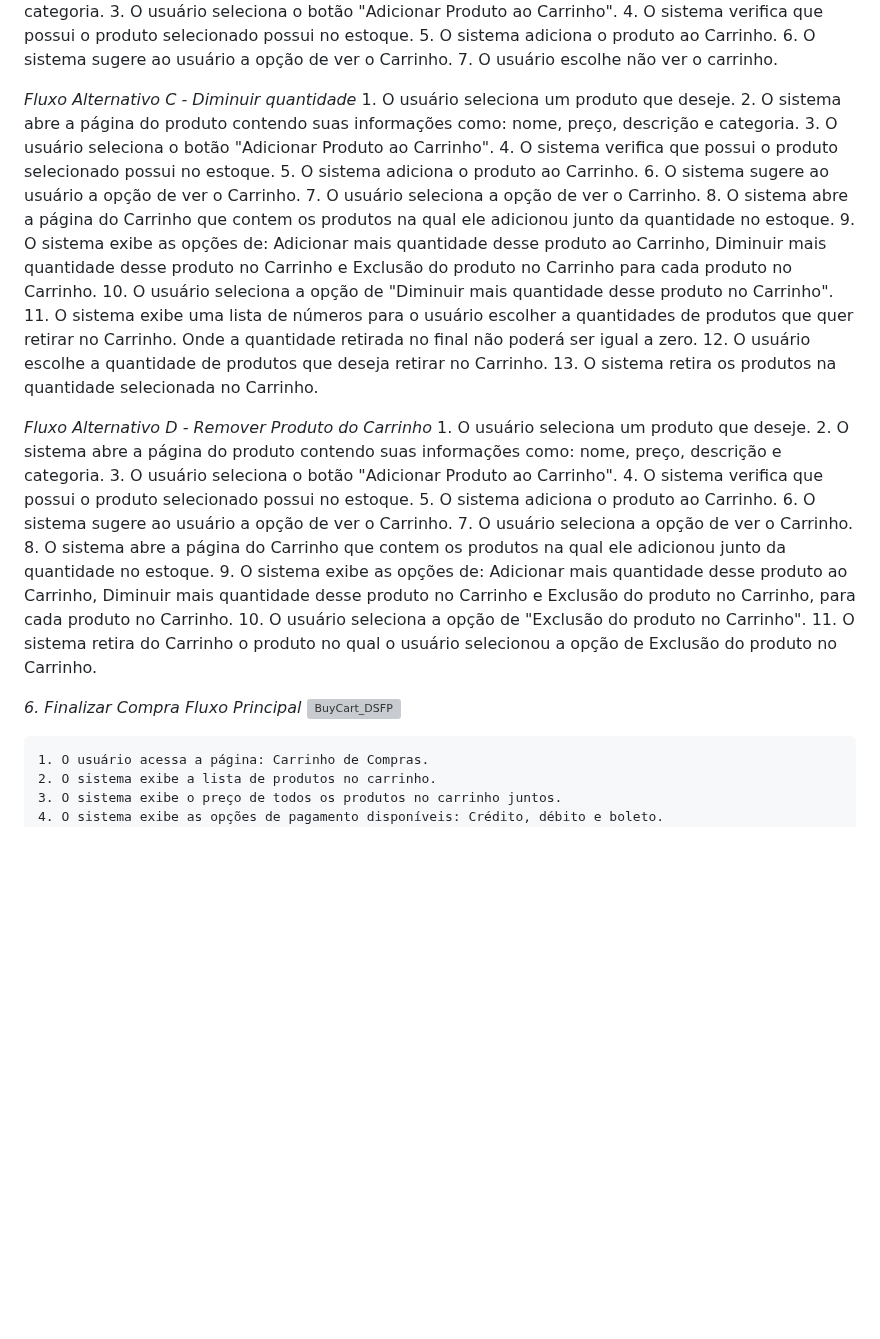
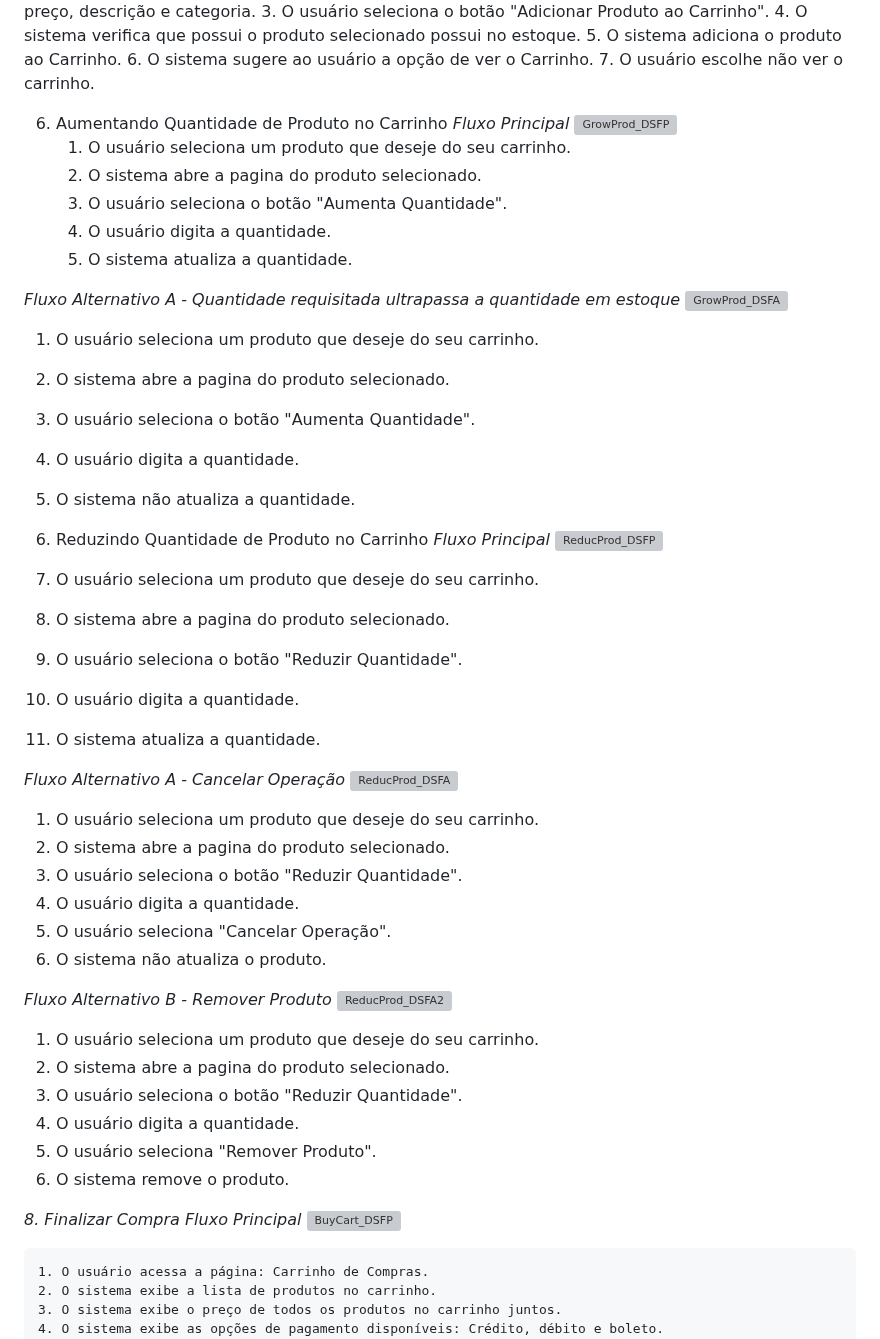
Before and after one commit to cp2-dc-info-projeto-final/pitchau, a Markdown page: docs/Casos_usos(1).md, the part around one of its changes. GitHub-like rendering; blank space fills up the shorter version; grey boxes are pictures that could not be loaded.

```diff
--- a/docs/Casos_usos(1).md
+++ b/docs/Casos_usos(1).md
@@ -291,36 +290,51 @@ CDU-01. Fazer Cadastro/n
     6. O sistema sugere ao usuário a opção de ver o Carrinho.
     7. O usuário escolhe não ver o carrinho.
 
-*Fluxo Alternativo C - Diminuir quantidade*
-    1. O usuário seleciona um produto que deseje.
-    2. O sistema abre a página do produto contendo suas informações como: nome, preço, descrição e categoria.
-    3. O usuário seleciona o botão "Adicionar Produto ao Carrinho".
-    4. O sistema verifica que possui o produto selecionado possui no estoque.
-    5. O sistema adiciona o produto ao Carrinho.
-    6. O sistema sugere ao usuário a opção de ver o Carrinho.
-    7. O usuário seleciona a opção de ver o Carrinho.
-    8. O sistema abre a página do Carrinho que contem os produtos na qual ele adicionou junto da quantidade no estoque.
-    9. O sistema exibe as opções de: Adicionar mais quantidade desse produto ao Carrinho, Diminuir mais quantidade desse produto no Carrinho e Exclusão do produto no Carrinho para cada produto no Carrinho.
-    10. O usuário seleciona a opção de "Diminuir mais quantidade desse produto no Carrinho".
-    11. O sistema exibe uma lista de números para o usuário escolher a quantidades de produtos que quer retirar no Carrinho. Onde a quantidade retirada no final não poderá ser igual a zero.
-    12. O usuário escolhe a quantidade de produtos que deseja retirar no Carrinho.
-    13. O sistema retira os produtos na quantidade selecionada no Carrinho.
+6. Aumentando Quantidade de Produto no Carrinho
+*Fluxo Principal*
+![GrowProd_DSFP](https://github.com/cp2-dc-info-projeto-final/pitchau/assets/95544072/dab722d3-b6ae-40e3-8352-19a0082ec77f)
+    1. O usuário seleciona um produto que deseje do seu carrinho.
+    2. O sistema abre a pagina do produto selecionado.
+    3. O usuário seleciona o botão "Aumenta Quantidade".
+    4. O usuário digita a quantidade.
+    5. O sistema atualiza a quantidade.
 
+*Fluxo Alternativo A - Quantidade requisitada ultrapassa a quantidade em estoque*
+![GrowProd_DSFA](https://github.com/cp2-dc-info-projeto-final/pitchau/assets/95544072/f205e21a-17ae-4250-ac21-1d33ae813817)
+  1. O usuário seleciona um produto que deseje do seu carrinho.
+  2. O sistema abre a pagina do produto selecionado.
+  3. O usuário seleciona o botão "Aumenta Quantidade".
+  4. O usuário digita a quantidade.
+  5. O sistema não atualiza a quantidade.
 
-*Fluxo Alternativo D - Remover Produto do Carrinho*
-    1. O usuário seleciona um produto que deseje.
-    2. O sistema abre a página do produto contendo suas informações como: nome, preço, descrição e categoria.
-    3. O usuário seleciona o botão "Adicionar Produto ao Carrinho".
-    4. O sistema verifica que possui o produto selecionado possui no estoque.
-    5. O sistema adiciona o produto ao Carrinho.
-    6. O sistema sugere ao usuário a opção de ver o Carrinho.
-    7. O usuário seleciona a opção de ver o Carrinho.
-    8. O sistema abre a página do Carrinho que contem os produtos na qual ele adicionou junto da quantidade no estoque.
-    9. O sistema exibe as opções de: Adicionar mais quantidade desse produto ao Carrinho, Diminuir mais quantidade desse produto no Carrinho e Exclusão do produto no Carrinho, para cada produto no Carrinho.
-    10. O usuário seleciona a opção de "Exclusão do produto no Carrinho".
-    11. O sistema retira do Carrinho o produto no qual o usuário selecionou a opção de Exclusão do produto no Carrinho.
+7. Reduzindo Quantidade de Produto no Carrinho
+*Fluxo Principal*
+![ReducProd_DSFP](https://github.com/cp2-dc-info-projeto-final/pitchau/assets/95544072/86dd326f-3a88-4442-8fff-925d7e1969ba)
+  1. O usuário seleciona um produto que deseje do seu carrinho.
+  2. O sistema abre a pagina do produto selecionado.
+  3. O usuário seleciona o botão "Reduzir Quantidade".
+  4. O usuário digita a quantidade.
+  5. O sistema atualiza a quantidade.
 
-*6. Finalizar Compra*
+*Fluxo Alternativo A - Cancelar Operação*
+![ReducProd_DSFA](https://github.com/cp2-dc-info-projeto-final/pitchau/assets/95544072/d5e38b84-d65a-4dde-b593-fa5b93b1f44e)
+  1. O usuário seleciona um produto que deseje do seu carrinho.
+  2. O sistema abre a pagina do produto selecionado.
+  3. O usuário seleciona o botão "Reduzir Quantidade".
+  4. O usuário digita a quantidade.
+  5. O usuário seleciona "Cancelar Operação".
+  6. O sistema não atualiza o produto.
+
+*Fluxo Alternativo B - Remover Produto*
+![ReducProd_DSFA2](https://github.com/cp2-dc-info-projeto-final/pitchau/assets/95544072/5cd2cda5-c4c7-42c7-b7cd-5928b2599abd)
+  1. O usuário seleciona um produto que deseje do seu carrinho.
+  2. O sistema abre a pagina do produto selecionado.
+  3. O usuário seleciona o botão "Reduzir Quantidade".
+  4. O usuário digita a quantidade.
+  5. O usuário seleciona "Remover Produto".
+  6. O sistema remove o produto.
+
+*8. Finalizar Compra*
 *Fluxo Principal*
 ![BuyCart_DSFP](https://github.com/cp2-dc-info-projeto-final/pitchau/assets/95544072/3846e652-8336-4407-8e32-2874504c9d92)
 
```
Also changed, not shown: other parts of docs/Casos_usos(1).md (+1 -2 lines).
